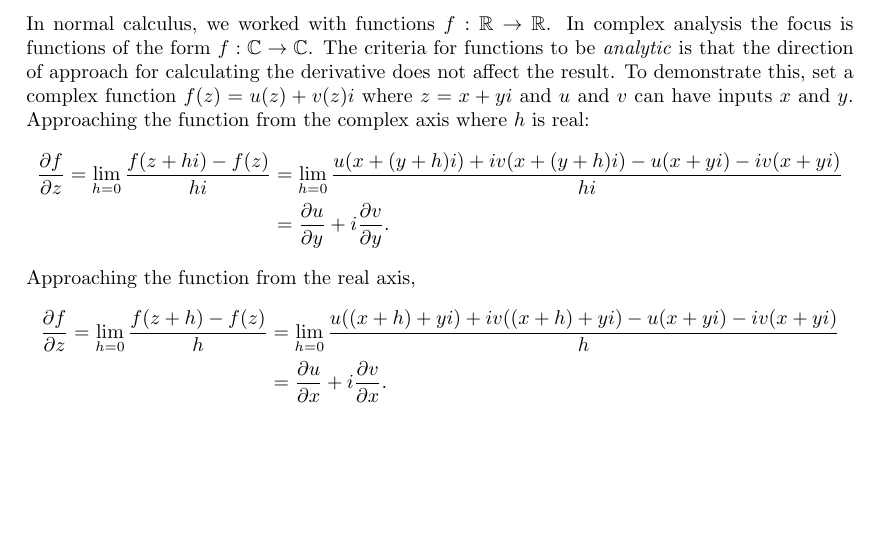
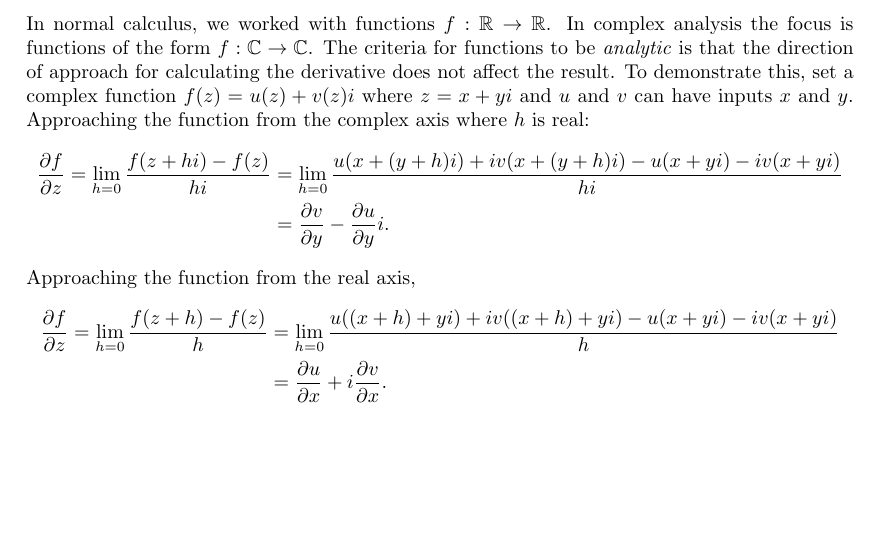
Before and after one commit to slipperking/complex-analysis-latex, a LaTeX document (main.tex): part of page 2 of 2, cut so that both start at the same text. Compiled offline with pdfLaTeX.

Commit message:
overleaf_to_git (Thu Jul 25 18:22:43 2024 -0700): update main.tex from r126 to r128

```diff
--- a/main.tex
+++ b/main.tex
@@ -78,7 +78,7 @@ The multiplication of two complex numbers is equal to their magnitudes multiplie
 In normal calculus, we worked with functions $f: \mathbb{R}\to\mathbb R$. In complex analysis the focus is functions of the form $f: \mathbb C\to\mathbb C$. The criteria for functions to be \textit{analytic} is that the direction of approach for calculating the derivative does not affect the result. To demonstrate this, set a complex function $f(z)=u(z)+v(z)i$ where $z=x+yi$ and $u$ and $v$ can have inputs $x$ and $y$. Approaching the function from the complex axis where $h$ is real:
 \begin{align*}
     \frac{\partial f}{\partial z}=\lim_{h=0} \frac{f(z+hi)-f(z)}{hi}&=\lim_{h=0} \frac{u(x+(y+h)i)+iv(x+(y+h)i)-u(x+yi)-iv(x+yi)}{hi}\\
-    &=\frac{\partial u}{\partial y}+i\frac{\partial v}{\partial y}\text{.}
+    &=\frac{\partial v}{\partial y}-\frac{\partial u}{\partial y}i\text{.}
 \end{align*}
 Approaching the function from the real axis,
 \begin{align*}
```
